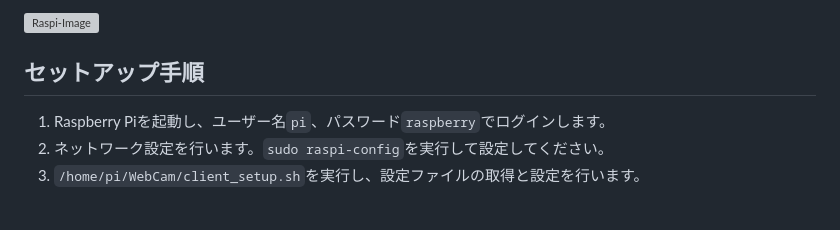
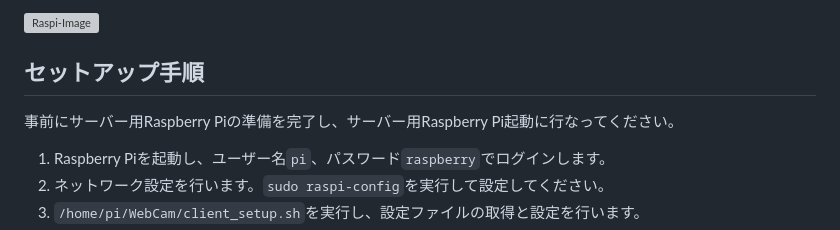
Before and after one commit to cysec-lab/WebCam, a Markdown page: README.md, the part around the change. Rendered like a GitHub page; blank space fills up the shorter version; grey boxes are pictures that could not be loaded.

```diff
--- a/README.md
+++ b/README.md
@@ -45,7 +45,7 @@ Raspberry Pi Imagerを開き、「Use custom」を選択して、ダウンロー
 ![Raspi-Image](https://github.com/RyoIHA/WebCam/blob/main/Figure/Imager.png)
 
 ## セットアップ手順
-
+事前にサーバー用Raspberry Piの準備を完了し、サーバー用Raspberry Pi起動に行なってください。
 1. Raspberry Piを起動し、ユーザー名`pi`、パスワード`raspberry`でログインします。
 2. ネットワーク設定を行います。`sudo raspi-config`を実行して設定してください。
 3. `/home/pi/WebCam/client_setup.sh`を実行し、設定ファイルの取得と設定を行います。
```
